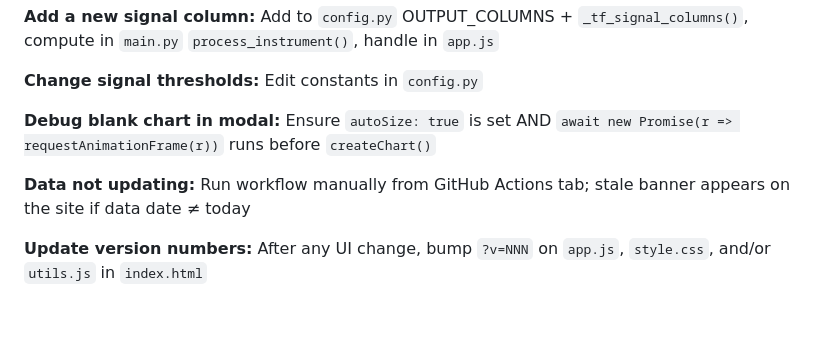
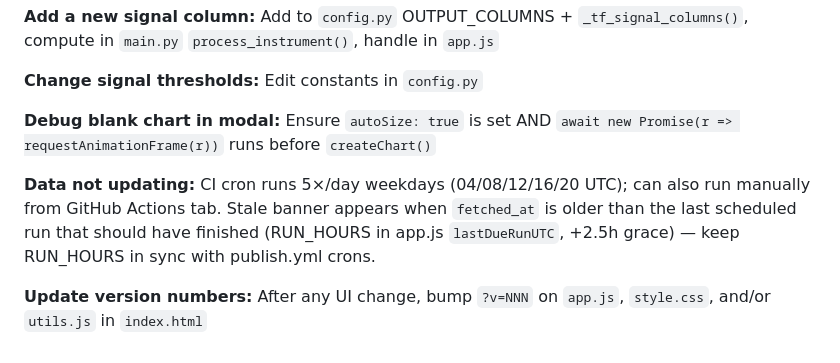
Before and after one commit to xabilon18-ctrl/SwingPulse, a Markdown page: swing_generator/CLAUDE.md, the part around the change. Drawn GitHub-style; blank space fills up the shorter version.

Commit message:
Docs: describe age-based stale banner + cron sync rule in CLAUDE.md
Co-Authored-By: Claude Fable 5 <noreply@anthropic.com>

```diff
--- a/swing_generator/CLAUDE.md
+++ b/swing_generator/CLAUDE.md
@@ -213,6 +213,6 @@ cd swing_generator/webapp && python3 server.py
 
 **Debug blank chart in modal:** Ensure `autoSize: true` is set AND `await new Promise(r => requestAnimationFrame(r))` runs before `createChart()`
 
-**Data not updating:** Run workflow manually from GitHub Actions tab; stale banner appears on the site if data date ≠ today
+**Data not updating:** CI cron runs 5×/day weekdays (04/08/12/16/20 UTC); can also run manually from GitHub Actions tab. Stale banner appears when `fetched_at` is older than the last scheduled run that should have finished (RUN_HOURS in app.js `lastDueRunUTC`, +2.5h grace) — keep RUN_HOURS in sync with publish.yml crons.
 
 **Update version numbers:** After any UI change, bump `?v=NNN` on `app.js`, `style.css`, and/or `utils.js` in `index.html`
```
